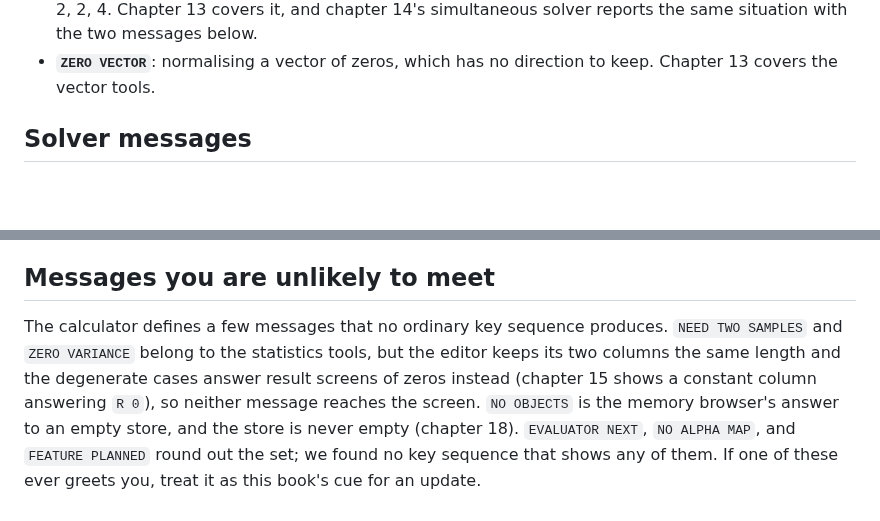
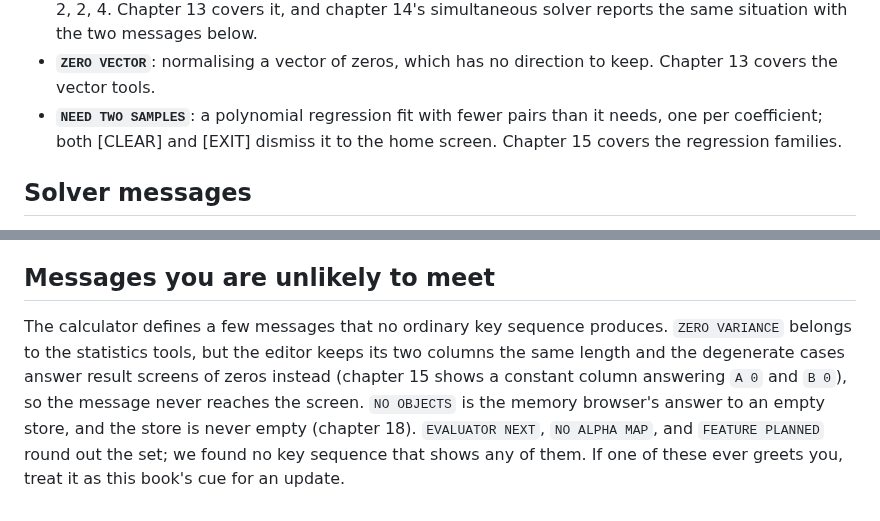
Before and after one commit to chriswilson2020/Free85, a Markdown page: docs/guidebook/appendix-c-errors.md, 2 parts joined by grey strips. GitHub-like rendering; blank space fills up the shorter version.

```diff
--- a/docs/guidebook/appendix-c-errors.md
+++ b/docs/guidebook/appendix-c-errors.md
@@ -119,6 +119,9 @@ your entry is exactly as you left it.
   situation with the two messages below.
 - **`ZERO VECTOR`**: normalising a vector of zeros, which has no
   direction to keep. Chapter 13 covers the vector tools.
+- **`NEED TWO SAMPLES`**: a polynomial regression fit with fewer pairs
+  than it needs, one per coefficient; both [CLEAR] and [EXIT] dismiss
+  it to the home screen. Chapter 15 covers the regression families.
 
 ## Solver messages
 
@@ -178,11 +181,11 @@ Good news arrives in the same dialog as bad:
 ## Messages you are unlikely to meet
 
 The calculator defines a few messages that no ordinary key sequence
-produces. `NEED TWO SAMPLES` and `ZERO VARIANCE` belong to the
-statistics tools, but the editor keeps its two columns the same length
-and the degenerate cases answer result screens of zeros instead
-(chapter 15 shows a constant column answering `R 0`), so neither
-message reaches the screen. `NO OBJECTS` is the memory browser's answer
+produces. `ZERO VARIANCE` belongs to the statistics tools, but the
+editor keeps its two columns the same length and the degenerate cases
+answer result screens of zeros instead (chapter 15 shows a constant
+column answering `A 0` and `B 0`), so the message never reaches the
+screen. `NO OBJECTS` is the memory browser's answer
 to an empty store, and the store is never empty (chapter 18).
 `EVALUATOR NEXT`, `NO ALPHA MAP`, and `FEATURE PLANNED` round out the
 set; we found no key sequence that shows any of them. If one of these
```
Also changed, not shown: docs/guidebook/15-statistics.md (+2 -2 lines), docs/guidebook/16-programming.md (+27 -23 lines).
